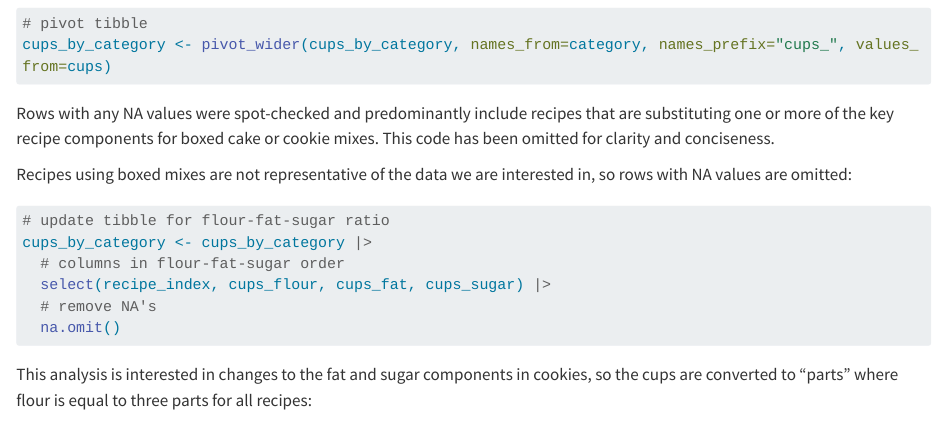
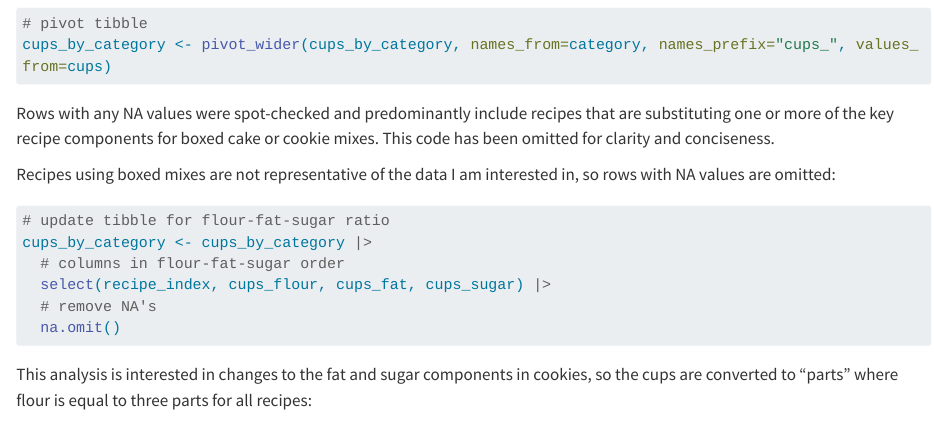
Before and after one commit to databymir/cookies, a Quarto document (cookie_analysis.qmd): the page in a window 1100 px wide, from 5380 px down. Rendered offline with R 4.5, knitr and Pandoc in place of Quarto, with nearby package versions; long lines of code are wrapped; column names are cleaned by a stand-in for the janitor package.

Commit message:
Update notebook for consistent wording across projects

````diff
--- a/cookie_analysis.qmd
+++ b/cookie_analysis.qmd
@@ -178,7 +178,7 @@ cups_by_category <- pivot_wider(cups_by_category, names_from=category, names_pre
 
 Rows with any NA values were spot-checked and predominantly include recipes that are substituting one or more of the key recipe components for boxed cake or cookie mixes. This code has been omitted for clarity and conciseness.
 
-Recipes using boxed mixes are not representative of the data we are interested in, so rows with NA values are omitted:
+Recipes using boxed mixes are not representative of the data I am interested in, so rows with NA values are omitted:
 
 ```{r}
 # update tibble for flour-fat-sugar ratio
````
